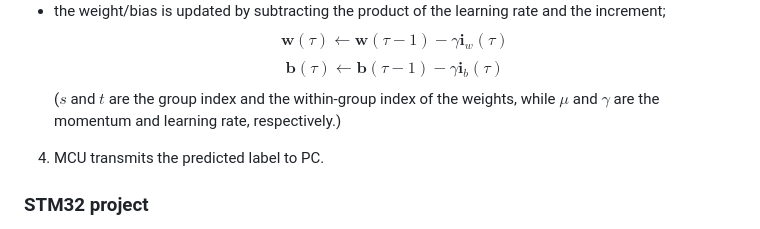
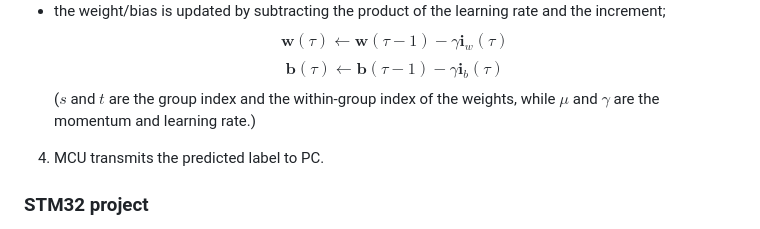
Before and after one commit to kangpx/onlineTiny2023, a Markdown page: README.md, the part around the change. GitHub-like rendering.

```diff
--- a/README.md
+++ b/README.md
@@ -28,7 +28,7 @@ MacArm 8.1.0
  - the weight/bias is updated by subtracting the product of the learning rate and the increment;
  $$\boldsymbol{w}(\tau)\leftarrow\boldsymbol{w}(\tau-1)-\gamma \boldsymbol{i}_w(\tau)$$
  $$\boldsymbol{b}(\tau)\leftarrow\boldsymbol{b}(\tau-1)-\gamma \boldsymbol{i}_b(\tau)$$
-($s$ and $t$ are the group index and the within-group index of the weights, while $\mu$ and $\gamma$ are the momentum and learning rate, respectively.)
+($s$ and $t$ are the group index and the within-group index of the weights, while $\mu$ and $\gamma$ are the momentum and learning rate.)
 4. MCU transmits the predicted label to PC.
 ### STM32 project
 The uploaded project is for ultra dataset.
```
